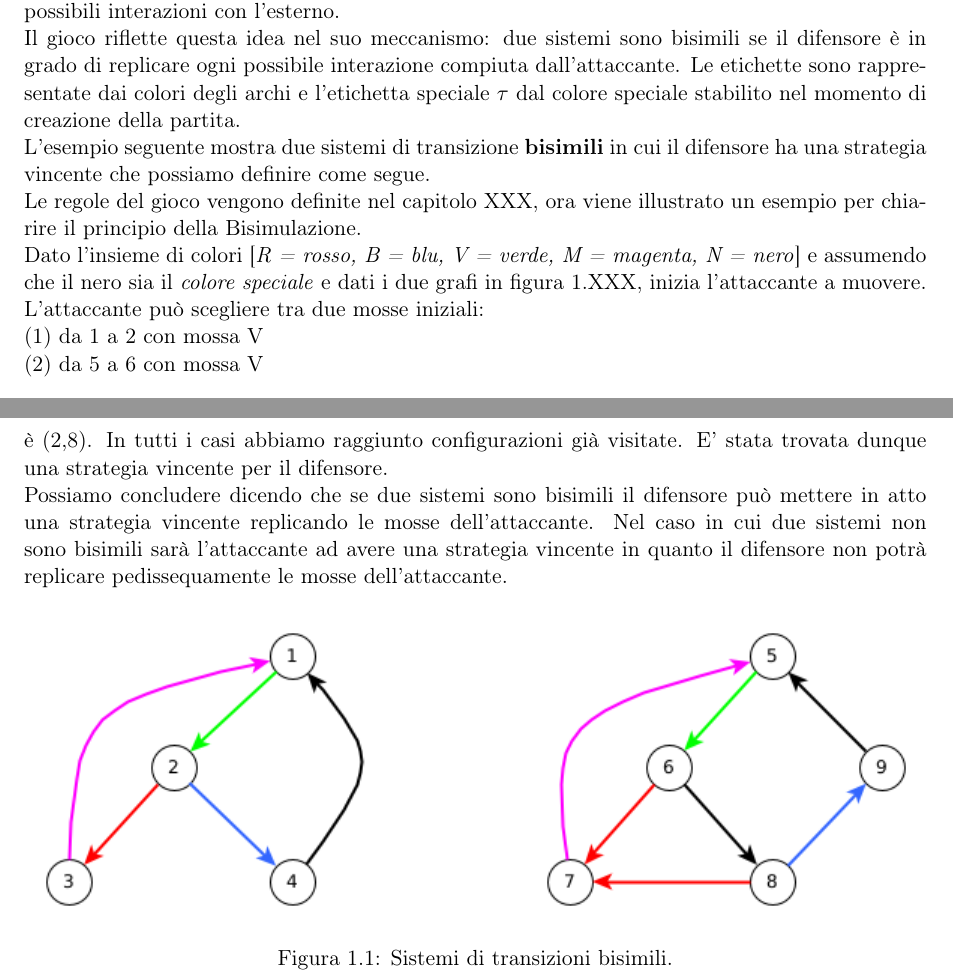
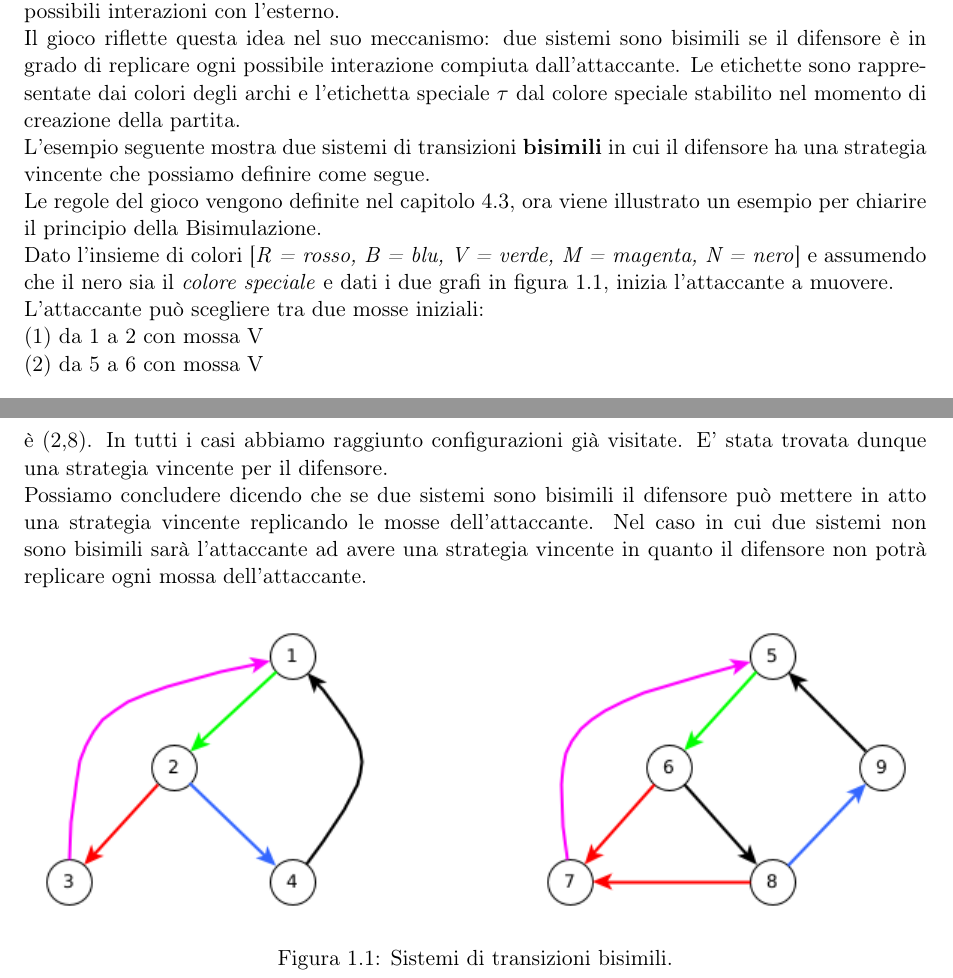
Before and after one commit to TiaLanzi/Bisimulazione, a LaTeX thesis (thesis.tex): two parts of pages 8 and 9 of 39, joined at a grey line, cut so that both start at the same text. Compiled offline with pdfLaTeX.

Commit message:
:memo: Final update

```diff
--- a/thesis.tex
+++ b/thesis.tex
@@ -133,9 +133,9 @@ Informalmente è possibile definire la relazione di bisimulazione nei seguenti t
 Un \textbf{sistema di transizioni} rappresenta i possibili comportamenti di un sistema \textit{reattivo}, cioè di un sistema che può cambiare stato in seguito a interazioni con l'ambiente o ad azioni interne.\\
 Le etichette dell'alfabeto corrispondono a possibili interazioni con l'ambiente; l'etichetta speciale $\tau$ corrisponde ad azioni interne. Intuitivamente, due sistemi sono \textbf{bisimili} se esibiscono lo stesso schema di possibili interazioni con l'ambiente. Un utente esterno che può interagire attraverso le azioni corrispondenti alle etichette dell'alfabeto (e non osserva direttamente le azioni interne) non sarà in grado di distinguere due sistemi bisimili: i due sistemi sono equivalenti rispetto alle possibili interazioni con l'esterno.\\
 Il gioco riflette questa idea nel suo meccanismo: due sistemi sono bisimili se il difensore è in grado di replicare ogni possibile interazione compiuta dall'attaccante. Le etichette sono rappresentate dai colori degli archi e l'etichetta speciale $\tau$ dal colore speciale stabilito nel momento di creazione della partita.\\
-L'esempio seguente mostra due sistemi di transizione \textbf{bisimili} in cui il difensore ha una strategia vincente che possiamo definire come segue.\\
-Le regole del gioco vengono definite nel capitolo XXX, ora viene illustrato un esempio per chiarire il principio della Bisimulazione.\\
-Dato l'insieme di colori [\textit{R = rosso, B = blu, V = verde, M = magenta, N = nero}] e assumendo che il nero sia il \textit{colore speciale} e dati i due grafi in figura 1.XXX, inizia l'attaccante a muovere.\\
+L'esempio seguente mostra due sistemi di transizioni \textbf{bisimili} in cui il difensore ha una strategia vincente che possiamo definire come segue.\\
+Le regole del gioco vengono definite nel capitolo 4.3, ora viene illustrato un esempio per chiarire il principio della Bisimulazione.\\
+Dato l'insieme di colori [\textit{R = rosso, B = blu, V = verde, M = magenta, N = nero}] e assumendo che il nero sia il \textit{colore speciale} e dati i due grafi in figura 1.1, inizia l'attaccante a muovere.\\
 L'attaccante può scegliere tra due mosse iniziali:\\
 (1) da 1 a 2 con mossa V\\
 (2) da 5 a 6 con mossa V\\
@@ -160,7 +160,7 @@ E' necessario ora analizzare la configurazione (2,6). L'attaccante può fare qua
 (10) da 6 a 8 con mossa N\\
 
 Nel caso (7), il difensore muove da 6 a 7, raggiungendo la configurazione (3,7); nel caso (8) muova da 6 a 9 con una mossa composta: la nuova configurazione è (4,9); nel caso (9) muove da 2 a 3: la nuova configurazione è (3,7); infine, nel caso (10), resta nello stato 2 (mossa lecita perchè l'attaccante ha scelto il colore speciale come colore dell'ultima mossa): la nuova configurazione è (2,8). In tutti i casi abbiamo raggiunto configurazioni già visitate. E' stata  trovata dunque una strategia vincente per il difensore.\\
-Possiamo concludere dicendo che se due sistemi sono bisimili il difensore può mettere in atto una strategia vincente replicando le mosse dell'attaccante. Nel caso in cui due sistemi non sono bisimili sarà l'attaccante ad avere una strategia vincente in quanto il difensore non potrà replicare pedissequamente le mosse dell'attaccante.
+Possiamo concludere dicendo che se due sistemi sono bisimili il difensore può mettere in atto una strategia vincente replicando le mosse dell'attaccante. Nel caso in cui due sistemi non sono bisimili sarà l'attaccante ad avere una strategia vincente in quanto il difensore non potrà replicare ogni mossa dell'attaccante.
 
 \begin{figure}[h]
 \includegraphics[width=\textwidth]{images/Example.png}
```
Also changed, not shown: thesis.pdf, thesis.tex (2 more changed lines), 1 other file.
